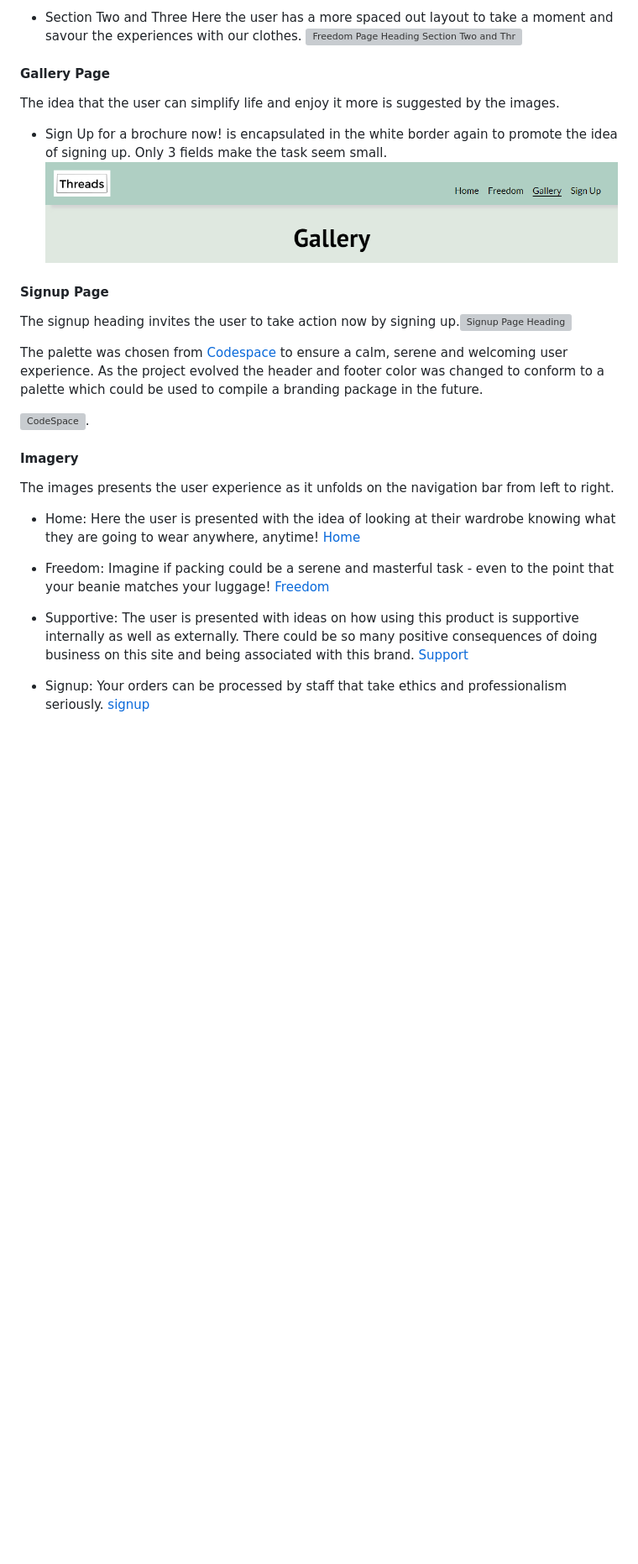
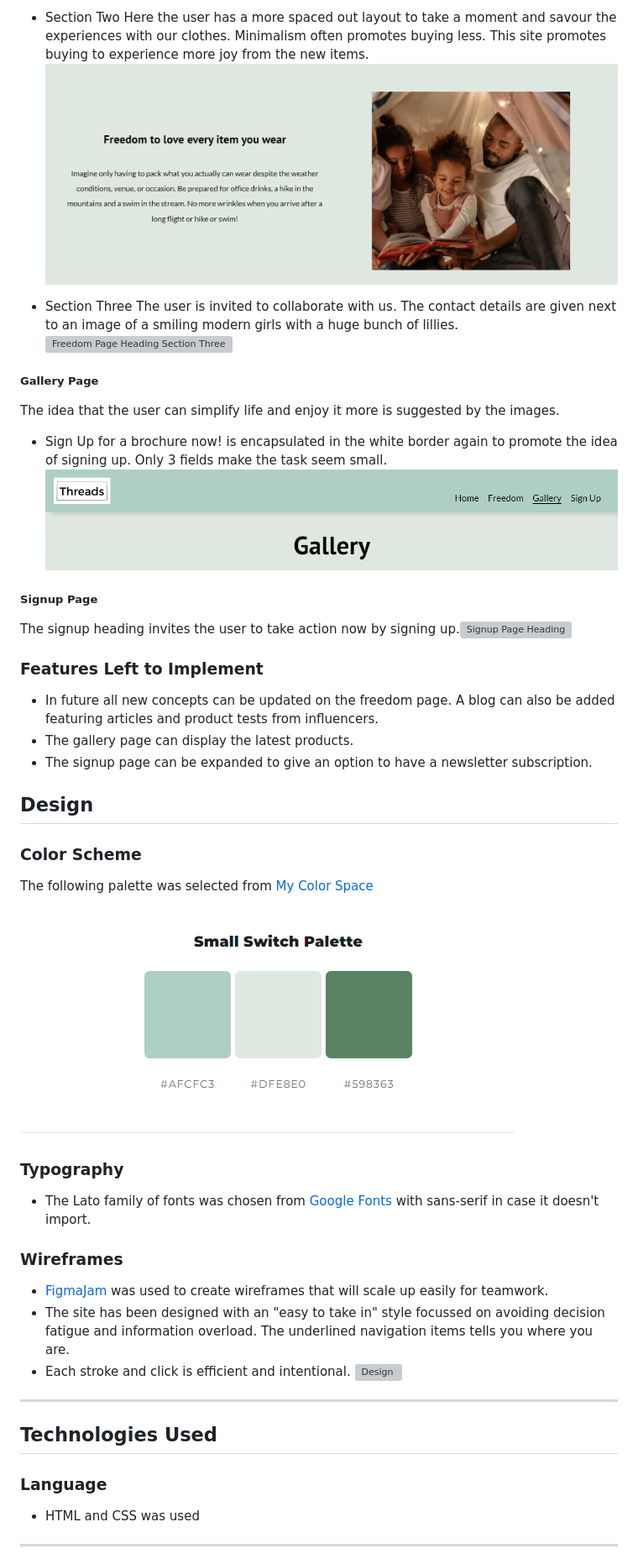
Before and after one commit to CaylinDewey/cross-over-capsule-102, a Markdown page: README.md, the part around the change printed below. Shown: that part at 84% size. GitHub-like rendering; blank space fills up the shorter version; grey boxes are pictures that could not be loaded.

Commit message:
Building content for readme file upto Technologies

```diff
--- a/README.md
+++ b/README.md
@@ -116,54 +114,44 @@ In keeping with the ideas in which way the user will be free to experience life,
 
-- Section Two and Three
-Here the user has a more spaced out layout to take a moment and savour the experiences with our clothes.
-![Freedom Page Heading Section Two and Three](assets/images/readme_heading_gallery_section_2_and_3.png)
+- Section Two
+Here the user has a more spaced out layout to take a moment and savour the experiences with our clothes. Minimalism often promotes buying less.  This site promotes buying to experience more joy from the new items.
+![Freedom Page Heading Section Two](assets/images/readme_heading_freedom_section_2.png)
 
-#### Gallery Page
+- Section Three
+The user is invited to collaborate with us.  The contact details are given next to an image of a smiling modern girls with a huge bunch of lillies.
+![Freedom Page Heading Section Three](assets/images/readme_headings_freedome_section_3.png)
+
+##### Gallery Page
 The idea that the user can simplify life and enjoy it more is suggested by the images.
 - Sign Up for a brochure now! is encapsulated in the white border again to promote the idea of signing up.  Only 3 fields make the task seem small.
 ![Gallery Page Heading](assets/images/readme_heading_gallery.png)
 
-#### Signup Page
+##### Signup Page
 The signup heading invites the user to take action now by signing up.![Signup Page Heading](assets/images/readme_heading_signup.png)
 
+### Features Left to Implement
+- In future all new concepts can be updated on the freedom page. A blog can also be added featuring articles and product tests from influencers.
+- The gallery page can display the latest products.
+- The signup page can be expanded to give an option to have a newsletter subscription.
+
+## Design
+### Color Scheme
+The following palette was selected from [My Color Space](https://mycolor.space/)
+![Color Palette](assets/images/readme_small_switch_palette.png)
+
+### Typography
+- The Lato family of fonts was chosen from [Google Fonts](https://fonts.google.com) with sans-serif in case it doesn't import.
 
 
+### Wireframes
+- [FigmaJam](https://www.figma.com/) was used to create wireframes that will scale up easily for teamwork.
+- The site has been designed with an "easy to take in" style focussed on avoiding decision fatigue and information overload. The underlined navigation items tells you where you are.
+- Each stroke and click is efficient and intentional.
+![Design](assets/images/readme_wireframe.png)
 
+- - -
 
+## Technologies Used
+### Language
+- HTML and CSS was used
+- - -
 
-
-
-
-
-
-
-
-
-
-
-
-
-
-
-
-
-
-
-
-
-
-The palette was chosen from [Codespace](https://mycolor.space/) to ensure a calm, serene and welcoming user experience. As the project evolved the header and footer color was changed to conform to a palette which could be used to compile a branding package in the future.
-
-![CodeSpace](assets/images/Small%20Switch%20Palette.png).
-
-
-#### Imagery
-The images presents the user experience as it unfolds on the navigation bar from left to right.
-- Home: Here the user is presented with the idea of looking at their wardrobe knowing what they are going to wear anywhere, anytime! [Home](assets/images/home_tablet.png)
-
-- Freedom: Imagine if packing could be a serene and masterful task - even to the point that your beanie matches your luggage!  [Freedom](assets/images/freedom_tablet.png)
-
-- Supportive: The user is presented with ideas on how using this product is supportive internally as well as externally. There could be so many positive consequences of doing business on this site and being associated with this brand.  [Support](assets/images/supportive_tablet.png)
-
-- Signup: Your orders can be processed by staff that take ethics and professionalism seriously.  [signup](assets/images/signup_tablet.png)
-
```
Also changed, not shown: other parts of README.md (+23 -52 lines), assets/images/readme_heading_footer.png (renamed from assets/images/readme_headings_footer.png), assets/images/readme_heading_freedom_section_1.png (renamed from assets/images/readme_heading_gallery_section1.png), assets/images/readme_heading_freedom_section_2.png (renamed from assets/images/readme_gallery_secton_2.png), assets/images/readme_heading_freedome_section_3.png (renamed from assets/images/readme_headings_freedome_section_3.png), assets/images/readme_headings_freedom_section_2.png (deleted), 1 other file.
